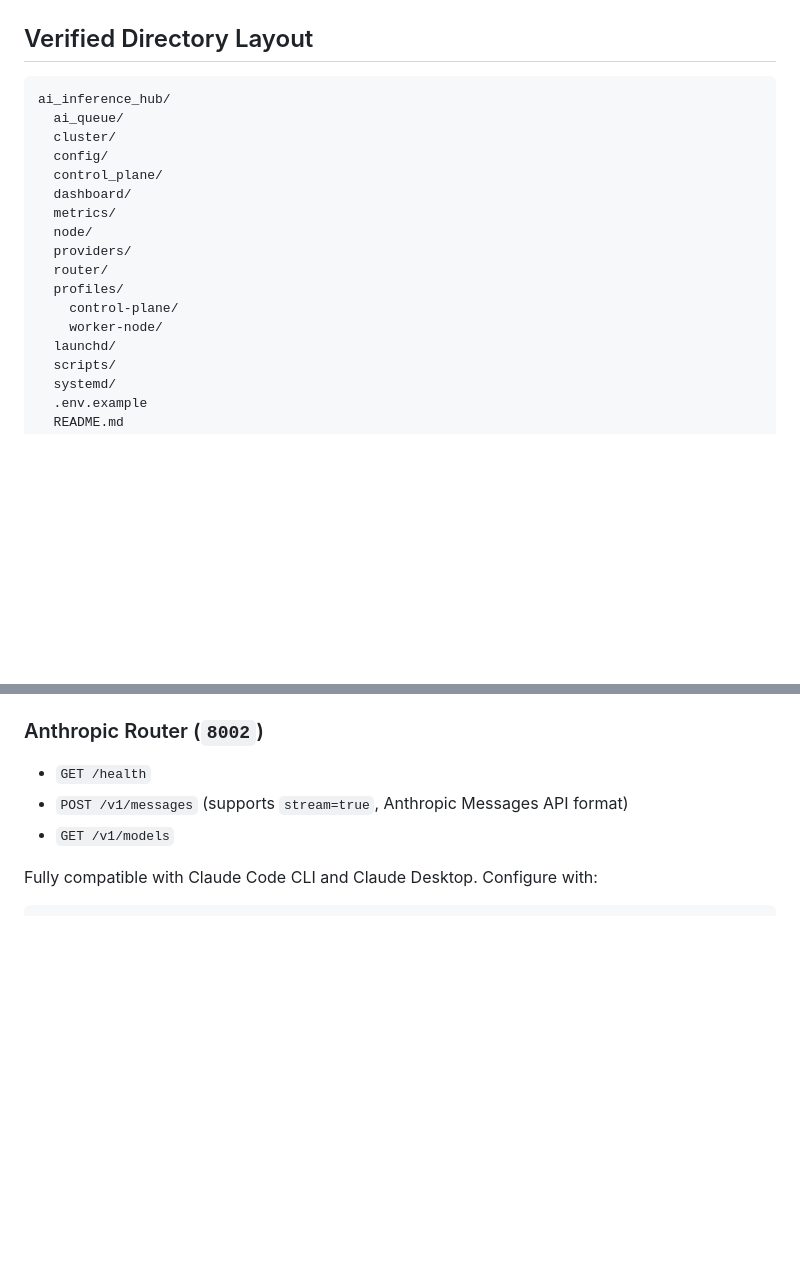
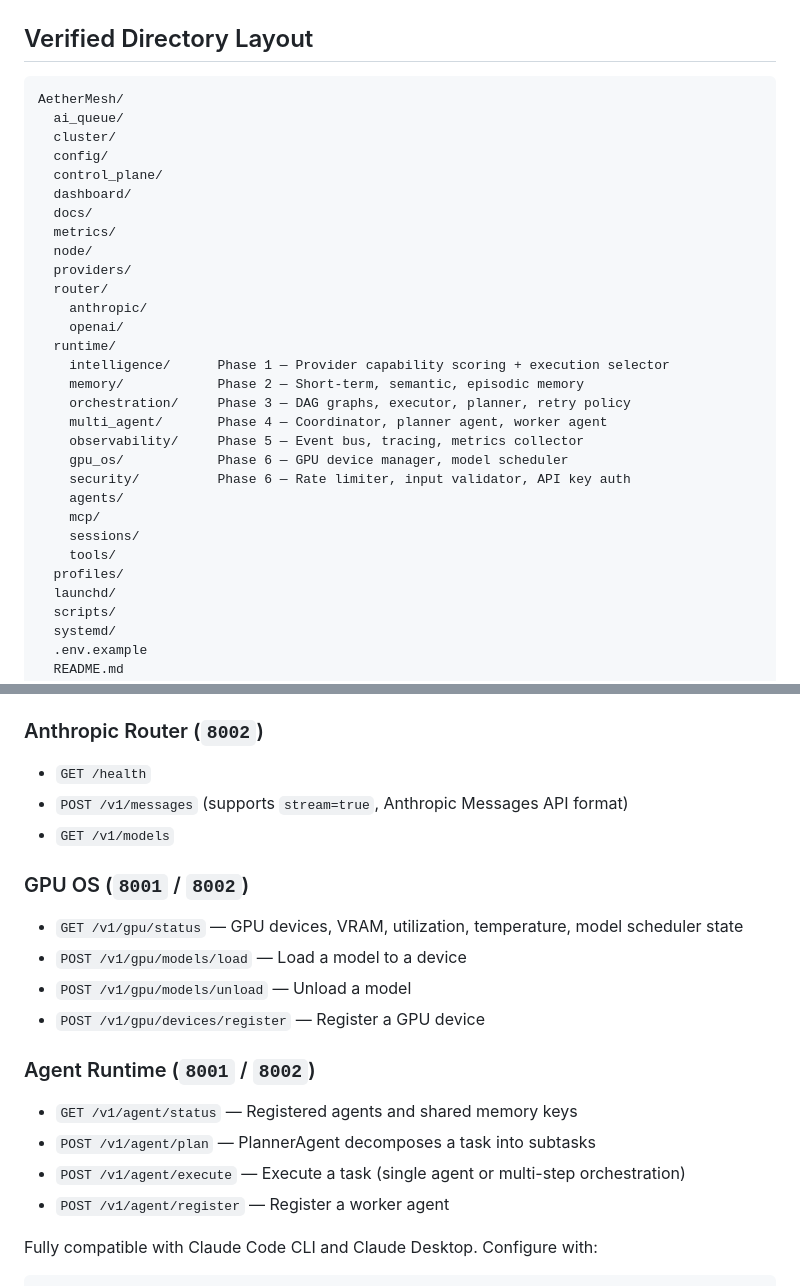
Before and after one commit to fred-lede/AetherMesh, a Markdown page: README.md, 2 parts joined by grey strips. Drawn GitHub-style; blank space fills up the shorter version.

Commit message:
update documentation: README, EVOLUTION_PLAN, architecture overview for phases 4-6

````diff
--- a/README.md
+++ b/README.md
@@ -165,19 +176,32 @@ When enabled, browser users sign in at `/login`. HTTP Basic Auth is still accept
 ## Verified Directory Layout
 
 ```text
-ai_inference_hub/
+AetherMesh/
   ai_queue/
   cluster/
   config/
   control_plane/
   dashboard/
+  docs/
   metrics/
   node/
   providers/
   router/
+    anthropic/
+    openai/
+  runtime/
+    intelligence/      Phase 1 — Provider capability scoring + execution selector
+    memory/            Phase 2 — Short-term, semantic, episodic memory
+    orchestration/     Phase 3 — DAG graphs, executor, planner, retry policy
+    multi_agent/       Phase 4 — Coordinator, planner agent, worker agent
+    observability/     Phase 5 — Event bus, tracing, metrics collector
+    gpu_os/            Phase 6 — GPU device manager, model scheduler
+    security/          Phase 6 — Rate limiter, input validator, API key auth
+    agents/
+    mcp/
+    sessions/
+    tools/
   profiles/
-    control-plane/
-    worker-node/
   launchd/
   scripts/
   systemd/
@@ -200,6 +224,18 @@ ai_inference_hub/
 - `GET /health`
 - `POST /v1/messages` (supports `stream=true`, Anthropic Messages API format)
 - `GET /v1/models`
+
+### GPU OS (`8001` / `8002`)
+- `GET /v1/gpu/status` — GPU devices, VRAM, utilization, temperature, model scheduler state
+- `POST /v1/gpu/models/load` — Load a model to a device
+- `POST /v1/gpu/models/unload` — Unload a model
+- `POST /v1/gpu/devices/register` — Register a GPU device
+
+### Agent Runtime (`8001` / `8002`)
+- `GET /v1/agent/status` — Registered agents and shared memory keys
+- `POST /v1/agent/plan` — PlannerAgent decomposes a task into subtasks
+- `POST /v1/agent/execute` — Execute a task (single agent or multi-step orchestration)
+- `POST /v1/agent/register` — Register a worker agent
 
 Fully compatible with Claude Code CLI and Claude Desktop. Configure with:
 ```
````
Also changed, not shown: other parts of README.md (+12 -1 lines), EVOLUTION_PLAN.md (+15 -8 lines), docs/architecture/overview.md (+18 -2 lines).
